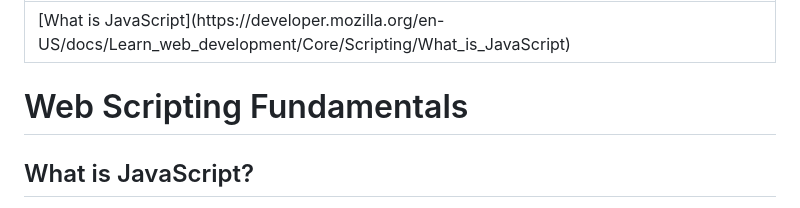
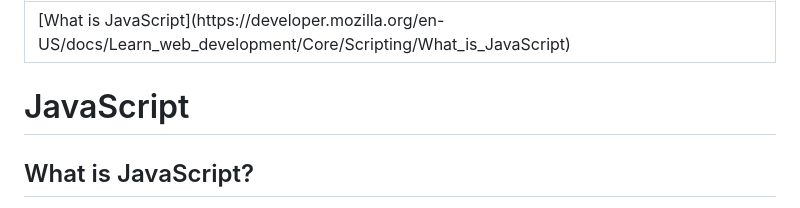
Before and after one commit to jncraton/web-apps-cpsc2330, a Markdown page: lectures/18-javascript.md, the part around the change. Drawn GitHub-style.

Commit message:
Update lecture title

```diff
--- a/lectures/18-javascript.md
+++ b/lectures/18-javascript.md
@@ -2,7 +2,7 @@
 reading: '[What is JavaScript](https://developer.mozilla.org/en-US/docs/Learn_web_development/Core/Scripting/What_is_JavaScript)'
 ...
 
-# Web Scripting Fundamentals
+# JavaScript
 
 ## What is JavaScript?
 
```
